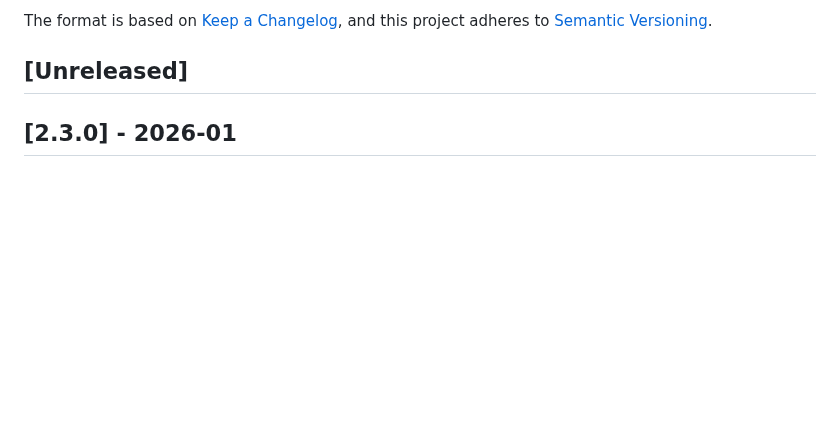
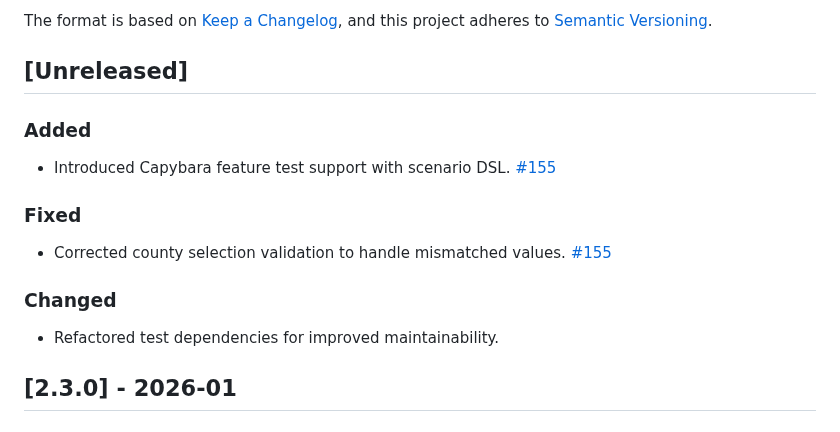
Before and after one commit to epimorphics/standard-reports-ui, a Markdown page: CHANGELOG.md, the part around one of its changes. Rendered like a GitHub page; blank space fills up the shorter version.

Commit message:
docs: update changelog for issue #155

```diff
--- a/CHANGELOG.md
+++ b/CHANGELOG.md
@@ -6,6 +6,20 @@ The format is based on [Keep a Changelog](https://keepachangelog.com/en/1.0.0/),
 and this project adheres to [Semantic Versioning](https://semver.org/spec/v2.0.0.html).
 
 ## [Unreleased]
+
+### Added
+
+- Introduced Capybara feature test support with scenario DSL.
+  [#155](https://github.com/epimorphics/standard-reports-ui/issues/155)
+
+### Fixed
+
+- Corrected county selection validation to handle mismatched values.
+  [#155](https://github.com/epimorphics/standard-reports-ui/issues/155)
+
+### Changed
+
+- Refactored test dependencies for improved maintainability.
 
 ## [2.3.0] - 2026-01
 
```
Also changed, not shown: other parts of CHANGELOG.md (+1 -0 lines).
